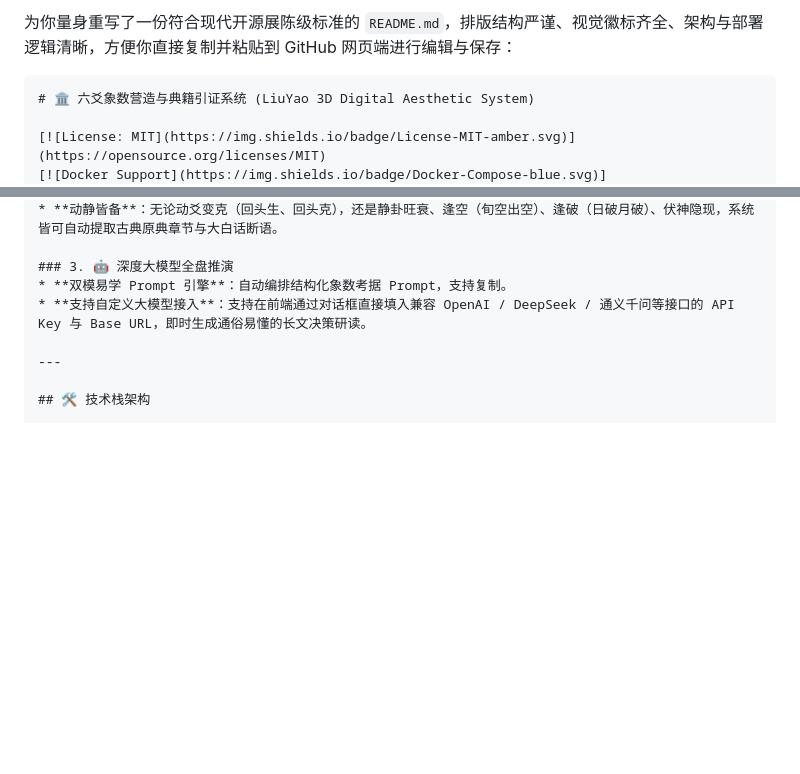
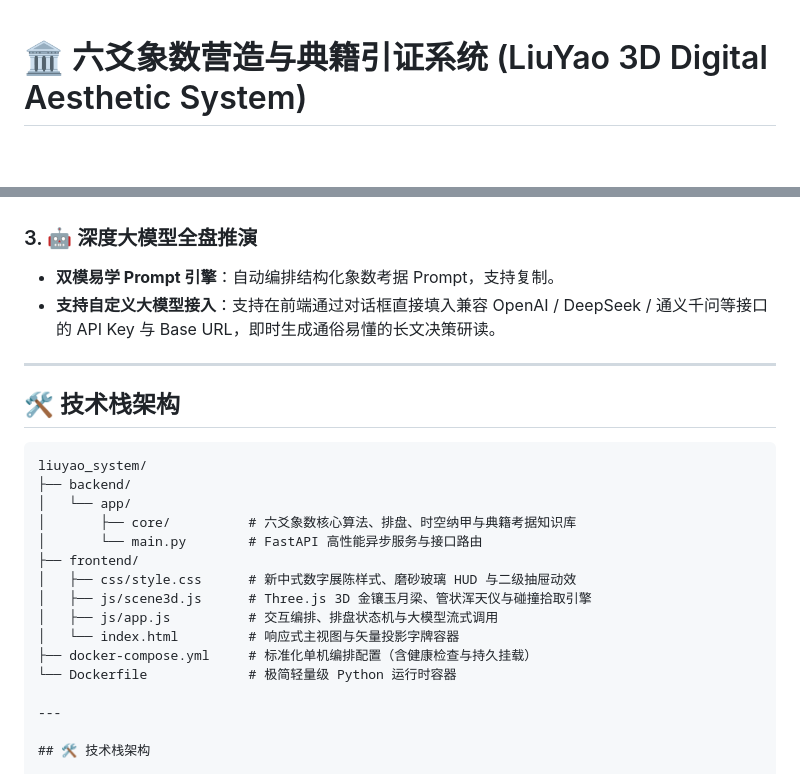
Before and after one commit to xumingzhao0401-blip/liuyao, a Markdown page: README.md, 2 parts joined by grey strips. GitHub-like rendering; blank space fills up the shorter version.

Commit message:
Update README with technology stack details
Removed outdated introduction and added technology stack architecture section.

````diff
--- a/README.md
+++ b/README.md
@@ -1,6 +1,3 @@
-为你量身重写了一份符合现代开源展陈级标准的 `README.md`，排版结构严谨、视觉徽标齐全、架构与部署逻辑清晰，方便你直接复制并粘贴到 GitHub 网页端进行编辑与保存：
-
-```markdown
 # 🏛️ 六爻象数营造与典籍引证系统 (LiuYao 3D Digital Aesthetic System)
 
 [![License: MIT](https://img.shields.io/badge/License-MIT-amber.svg)](https://opensource.org/licenses/MIT)
@@ -30,6 +27,24 @@
 ### 3. 🤖 深度大模型全盘推演
 * **双模易学 Prompt 引擎**：自动编排结构化象数考据 Prompt，支持复制。
 * **支持自定义大模型接入**：支持在前端通过对话框直接填入兼容 OpenAI / DeepSeek / 通义千问等接口的 API Key 与 Base URL，即时生成通俗易懂的长文决策研读。
+
+---
+
+## 🛠️ 技术栈架构
+
+```text
+liuyao_system/
+├── backend/
+│   └── app/
+│       ├── core/          # 六爻象数核心算法、排盘、时空纳甲与典籍考据知识库
+│       └── main.py        # FastAPI 高性能异步服务与接口路由
+├── frontend/
+│   ├── css/style.css      # 新中式数字展陈样式、磨砂玻璃 HUD 与二级抽屉动效
+│   ├── js/scene3d.js      # Three.js 3D 金镶玉月梁、管状浑天仪与碰撞拾取引擎
+│   ├── js/app.js          # 交互编排、排盘状态机与大模型流式调用
+│   └── index.html         # 响应式主视图与矢量投影字牌容器
+├── docker-compose.yml     # 标准化单机编排配置（含健康检查与持久挂载）
+└── Dockerfile             # 极简轻量级 Python 运行时容器
 
 ---
 
````
